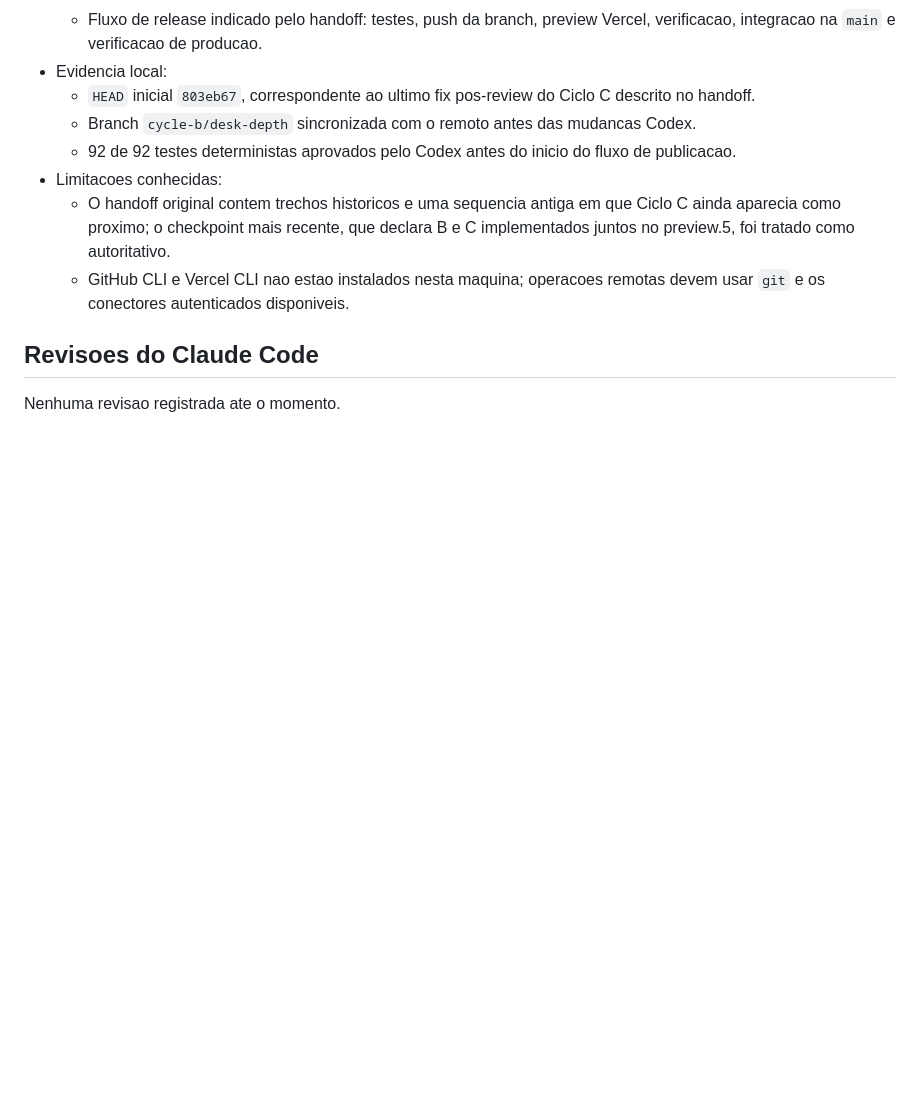
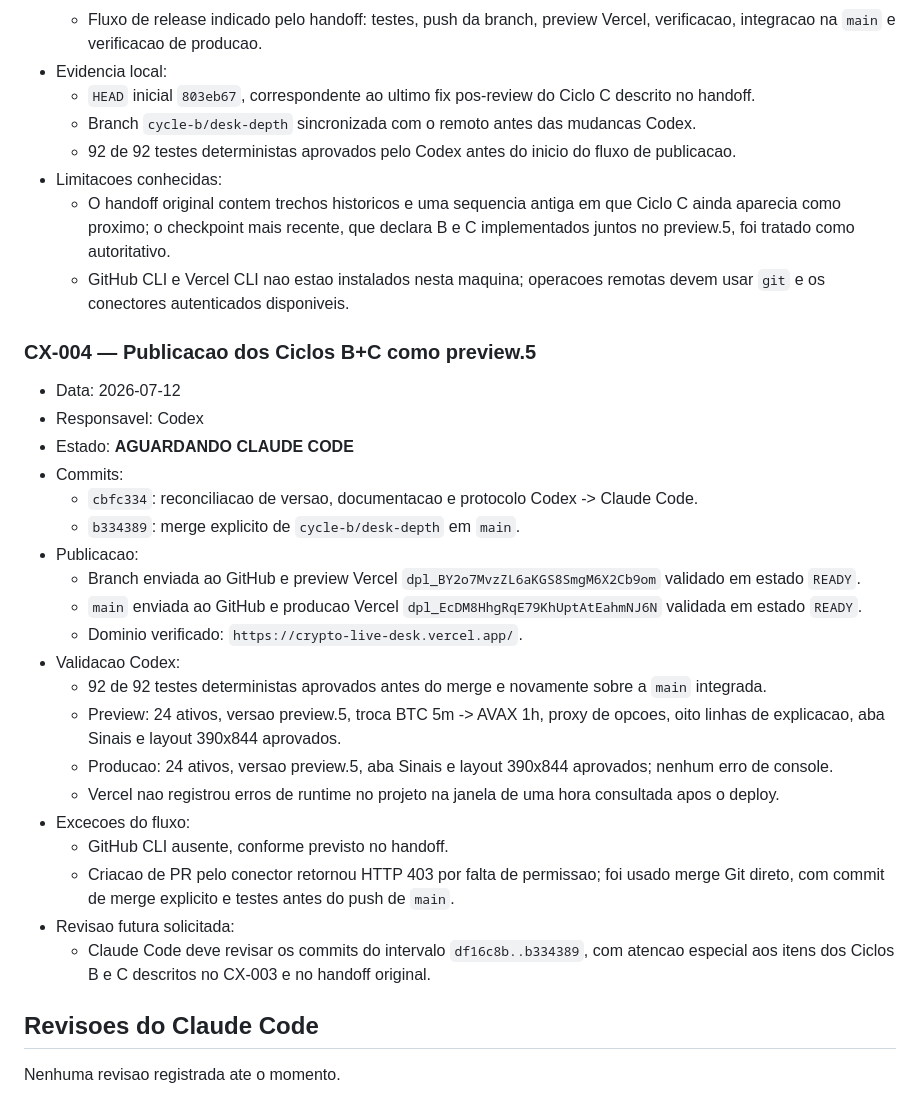
Before and after one commit to lucasikeda98-source/crypto-live-desk, a Markdown page: CODEX_HANDOFF.md, the part around the change. Drawn GitHub-style; blank space fills up the shorter version.

Commit message:
docs: record preview.5 production release

```diff
--- a/CODEX_HANDOFF.md
+++ b/CODEX_HANDOFF.md
@@ -95,6 +95,29 @@ Revisao pelo Claude Code significa revisao independente de codigo, regras analit
   - O handoff original contem trechos historicos e uma sequencia antiga em que Ciclo C ainda aparecia como proximo; o checkpoint mais recente, que declara B e C implementados juntos no preview.5, foi tratado como autoritativo.
   - GitHub CLI e Vercel CLI nao estao instalados nesta maquina; operacoes remotas devem usar `git` e os conectores autenticados disponiveis.
 
+### CX-004 — Publicacao dos Ciclos B+C como preview.5
+
+- Data: 2026-07-12
+- Responsavel: Codex
+- Estado: **AGUARDANDO CLAUDE CODE**
+- Commits:
+  - `cbfc334`: reconciliacao de versao, documentacao e protocolo Codex -> Claude Code.
+  - `b334389`: merge explicito de `cycle-b/desk-depth` em `main`.
+- Publicacao:
+  - Branch enviada ao GitHub e preview Vercel `dpl_BY2o7MvzZL6aKGS8SmgM6X2Cb9om` validado em estado `READY`.
+  - `main` enviada ao GitHub e producao Vercel `dpl_EcDM8HhgRqE79KhUptAtEahmNJ6N` validada em estado `READY`.
+  - Dominio verificado: `https://crypto-live-desk.vercel.app/`.
+- Validacao Codex:
+  - 92 de 92 testes deterministas aprovados antes do merge e novamente sobre a `main` integrada.
+  - Preview: 24 ativos, versao preview.5, troca BTC 5m -> AVAX 1h, proxy de opcoes, oito linhas de explicacao, aba Sinais e layout 390x844 aprovados.
+  - Producao: 24 ativos, versao preview.5, aba Sinais e layout 390x844 aprovados; nenhum erro de console.
+  - Vercel nao registrou erros de runtime no projeto na janela de uma hora consultada apos o deploy.
+- Excecoes do fluxo:
+  - GitHub CLI ausente, conforme previsto no handoff.
+  - Criacao de PR pelo conector retornou HTTP 403 por falta de permissao; foi usado merge Git direto, com commit de merge explicito e testes antes do push de `main`.
+- Revisao futura solicitada:
+  - Claude Code deve revisar os commits do intervalo `df16c8b..b334389`, com atencao especial aos itens dos Ciclos B e C descritos no CX-003 e no handoff original.
+
 ## Revisoes do Claude Code
 
 Nenhuma revisao registrada ate o momento.
```
